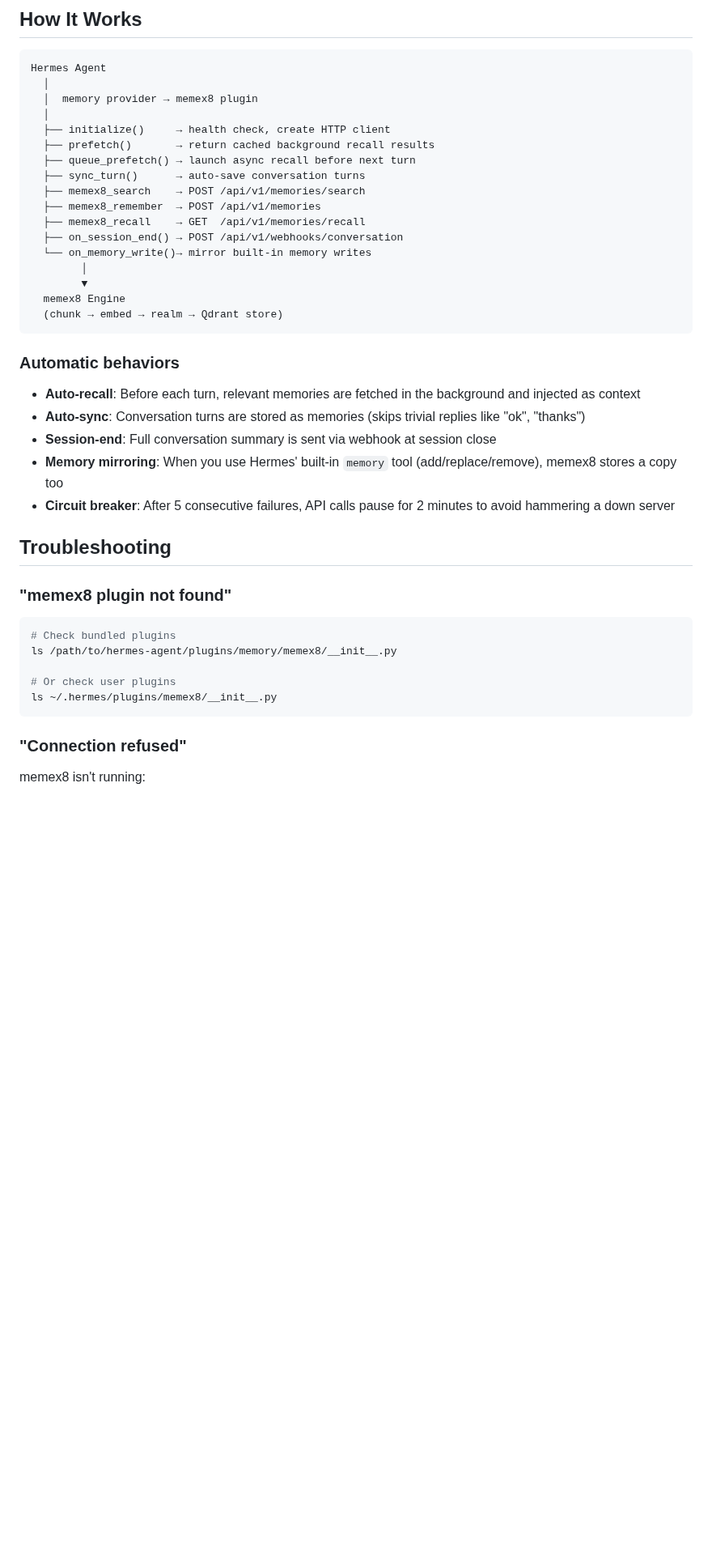
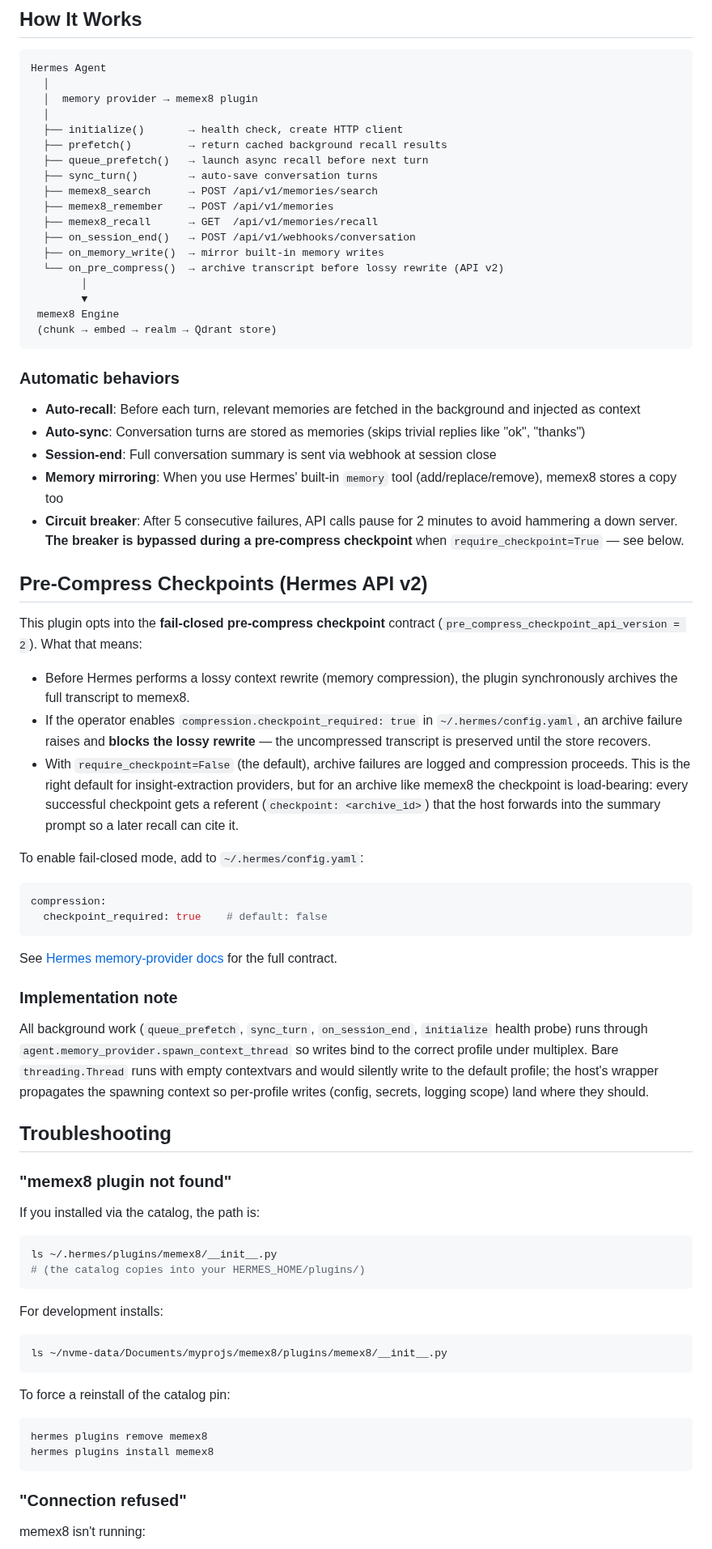
Before and after one commit to Ex8-ca/memex8, a Markdown page: plugins/memex8/README.md, the part around one of its changes. Shown at 81% size. Drawn GitHub-style; blank space fills up the shorter version.

````diff
--- a/plugins/memex8/README.md
+++ b/plugins/memex8/README.md
@@ -120,19 +127,20 @@ Hermes Agent
   │
   │  memory provider → memex8 plugin
   │
-  ├── initialize()     → health check, create HTTP client
-  ├── prefetch()       → return cached background recall results
-  ├── queue_prefetch() → launch async recall before next turn
-  ├── sync_turn()      → auto-save conversation turns
-  ├── memex8_search    → POST /api/v1/memories/search
-  ├── memex8_remember  → POST /api/v1/memories
-  ├── memex8_recall    → GET  /api/v1/memories/recall
-  ├── on_session_end() → POST /api/v1/webhooks/conversation
-  └── on_memory_write()→ mirror built-in memory writes
+  ├── initialize()       → health check, create HTTP client
+  ├── prefetch()         → return cached background recall results
+  ├── queue_prefetch()   → launch async recall before next turn
+  ├── sync_turn()        → auto-save conversation turns
+  ├── memex8_search      → POST /api/v1/memories/search
+  ├── memex8_remember    → POST /api/v1/memories
+  ├── memex8_recall      → GET  /api/v1/memories/recall
+  ├── on_session_end()   → POST /api/v1/webhooks/conversation
+  ├── on_memory_write()  → mirror built-in memory writes
+  └── on_pre_compress()  → archive transcript before lossy rewrite (API v2)
         │
         ▼
-  memex8 Engine
-  (chunk → embed → realm → Qdrant store)
+ memex8 Engine
+ (chunk → embed → realm → Qdrant store)
 ```
 
 ### Automatic behaviors
@@ -141,17 +149,65 @@ Hermes Agent
 - **Auto-sync**: Conversation turns are stored as memories (skips trivial replies like "ok", "thanks")
 - **Session-end**: Full conversation summary is sent via webhook at session close
 - **Memory mirroring**: When you use Hermes' built-in `memory` tool (add/replace/remove), memex8 stores a copy too
-- **Circuit breaker**: After 5 consecutive failures, API calls pause for 2 minutes to avoid hammering a down server
+- **Circuit breaker**: After 5 consecutive failures, API calls pause for 2 minutes to avoid hammering a down server. **The breaker is bypassed during a pre-compress checkpoint** when `require_checkpoint=True` — see below.
+
+## Pre-Compress Checkpoints (Hermes API v2)
+
+This plugin opts into the **fail-closed pre-compress checkpoint** contract
+(`pre_compress_checkpoint_api_version = 2`). What that means:
+
+- Before Hermes performs a lossy context rewrite (memory compression), the
+  plugin synchronously archives the full transcript to memex8.
+- If the operator enables `compression.checkpoint_required: true` in
+  `~/.hermes/config.yaml`, an archive failure raises and **blocks the lossy
+  rewrite** — the uncompressed transcript is preserved until the store recovers.
+- With `require_checkpoint=False` (the default), archive failures are logged
+  and compression proceeds. This is the right default for insight-extraction
+  providers, but for an archive like memex8 the checkpoint is load-bearing:
+  every successful checkpoint gets a referent (`checkpoint: <archive_id>`) that
+  the host forwards into the summary prompt so a later recall can cite it.
+
+To enable fail-closed mode, add to `~/.hermes/config.yaml`:
+
+```yaml
+compression:
+  checkpoint_required: true    # default: false
+```
+
+See [Hermes memory-provider docs](https://hermes-agent.nousresearch.com/docs/developer-guide/memory-provider-plugin#pre-compress-checkpoints-fail-closed)
+for the full contract.
+
+### Implementation note
+
+All background work (`queue_prefetch`, `sync_turn`, `on_session_end`,
+`initialize` health probe) runs through `agent.memory_provider.spawn_context_thread`
+so writes bind to the correct profile under multiplex. Bare `threading.Thread`
+runs with empty contextvars and would silently write to the default profile;
+the host's wrapper propagates the spawning context so per-profile writes
+(config, secrets, logging scope) land where they should.
 
 ## Troubleshooting
 
 ### "memex8 plugin not found"
+
+If you installed via the catalog, the path is:
+
 ```bash
-# Check bundled plugins
-ls /path/to/hermes-agent/plugins/memory/memex8/__init__.py
+ls ~/.hermes/plugins/memex8/__init__.py
+# (the catalog copies into your HERMES_HOME/plugins/)
+```
 
-# Or check user plugins
-ls ~/.hermes/plugins/memex8/__init__.py
+For development installs:
+
+```bash
+ls ~/nvme-data/Documents/myprojs/memex8/plugins/memex8/__init__.py
+```
+
+To force a reinstall of the catalog pin:
+
+```bash
+hermes plugins remove memex8
+hermes plugins install memex8
 ```
 
 ### "Connection refused"
````
Also changed, not shown: other parts of plugins/memex8/README.md (+21 -14 lines), README.md (+29 -0 lines).
